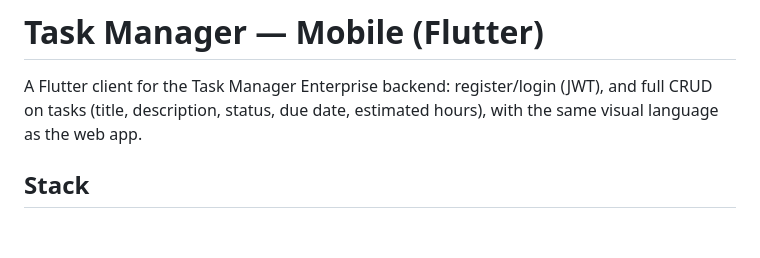
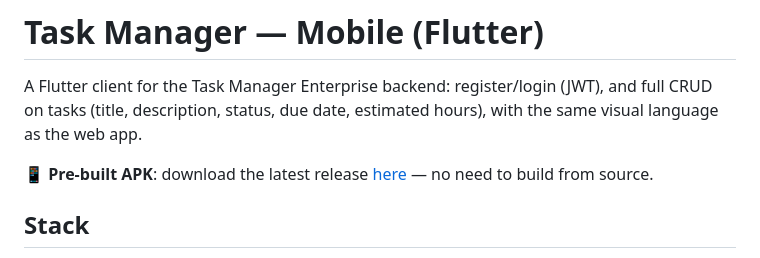
Before and after one commit to DavidDef04/task-manager-enterprise, a Markdown page: mobile/README.md, the part around the change. Rendered like a GitHub page; blank space fills up the shorter version.

Commit message:
Link the pre-built mobile APK release from the docs
So reviewers can grab the Android APK directly instead of building
it from source.

Co-Authored-By: Claude Sonnet 5 <noreply@anthropic.com>

```diff
--- a/mobile/README.md
+++ b/mobile/README.md
@@ -1,6 +1,8 @@
 # Task Manager — Mobile (Flutter)
 
 A Flutter client for the Task Manager Enterprise backend: register/login (JWT), and full CRUD on tasks (title, description, status, due date, estimated hours), with the same visual language as the web app.
+
+📱 **Pre-built APK**: download the latest release [here](https://github.com/DavidDef04/task-manager-enterprise/releases/tag/v1.0.0-mobile) — no need to build from source.
 
 ## Stack
 
```
Also changed, not shown: README.md (+2 -0 lines).
